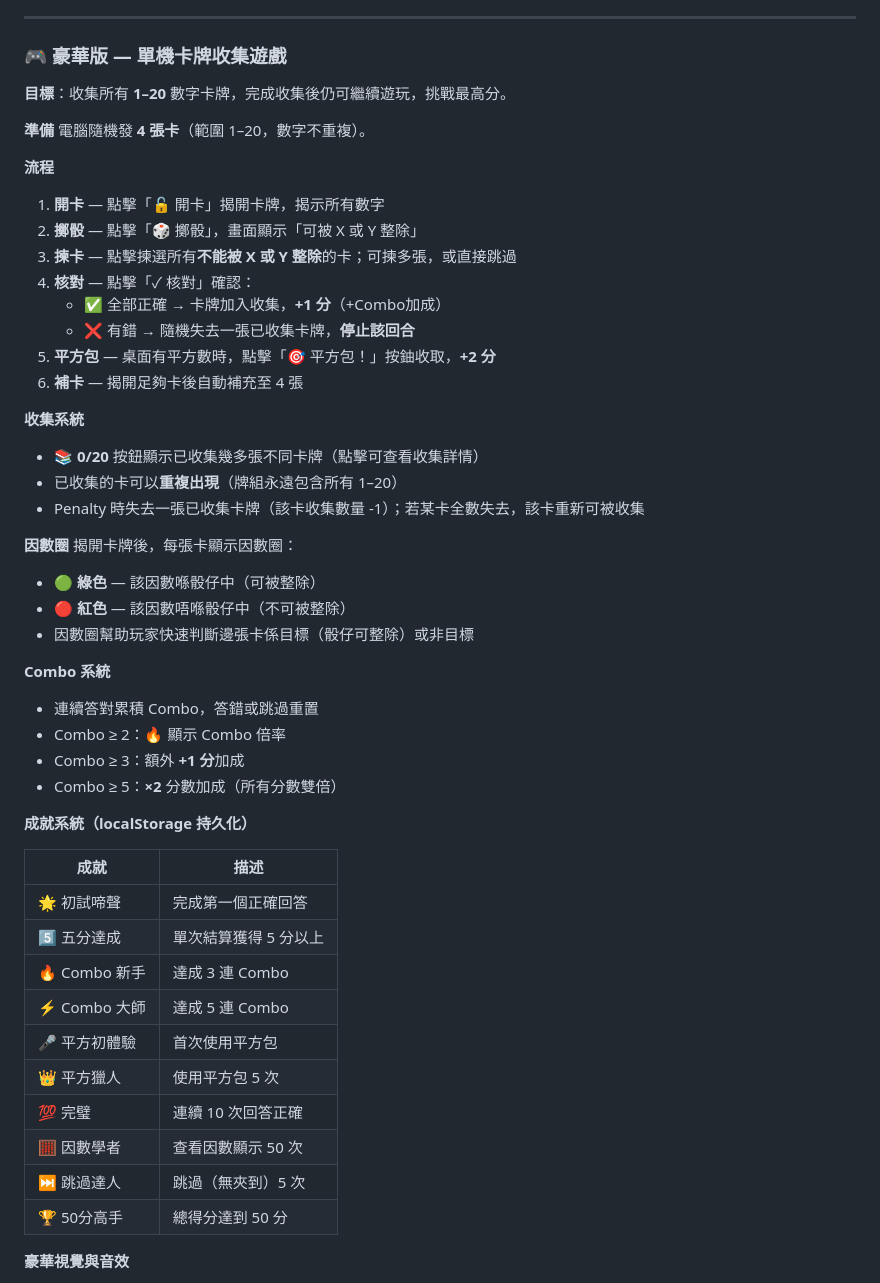
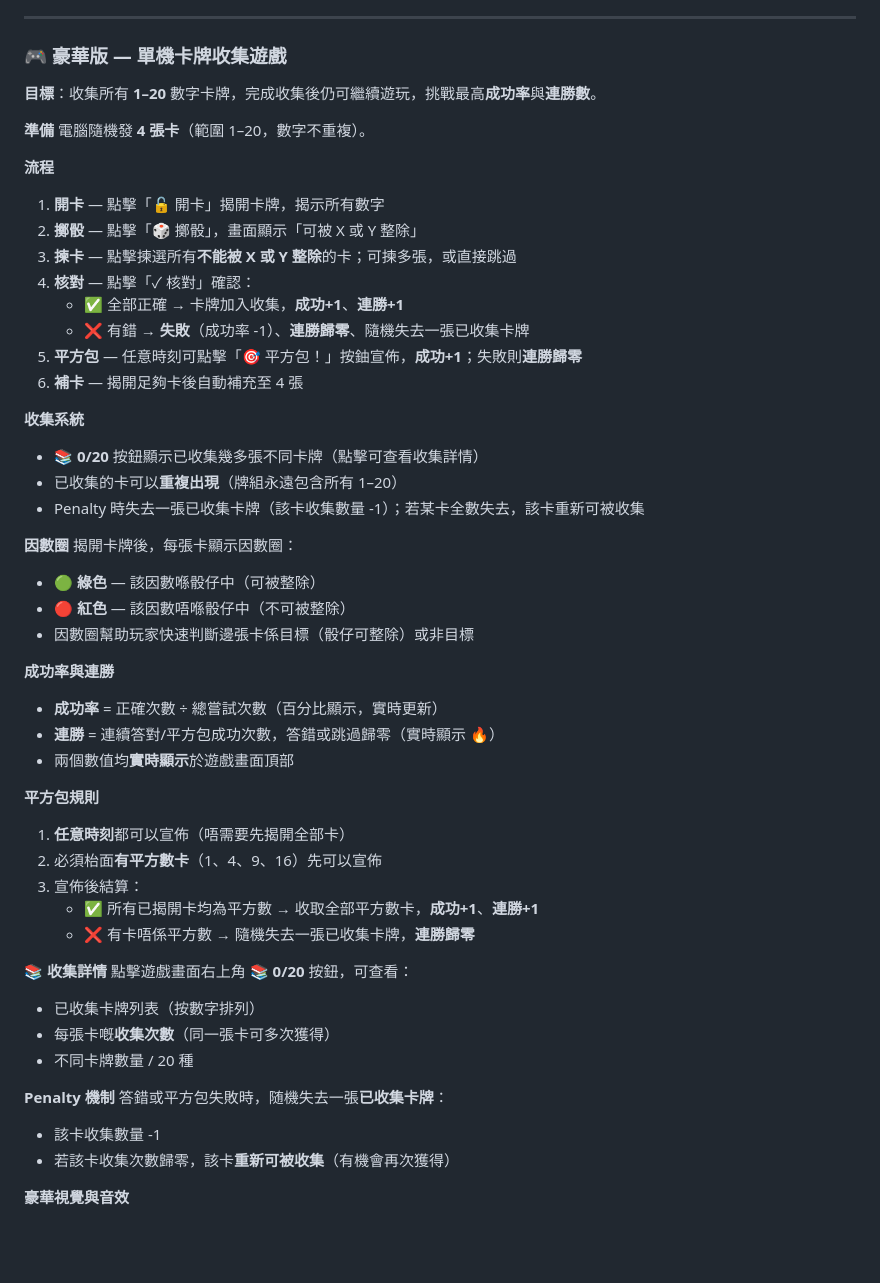
Before and after one commit to ai-lish/square-bun, a Markdown page: README.md, the part around one of its changes. Rendered like a GitHub page; blank space fills up the shorter version.

Commit message:
docs: update 成功率與連勝 section description

```diff
--- a/README.md
+++ b/README.md
@@ -62,7 +62,7 @@ Pure client-side HTML game — 平方包 (Square Bun) 桌遊練習模式。
 
 ### 🎮 豪華版 — 單機卡牌收集遊戲
 
-**目標**：收集所有 **1–20** 數字卡牌，完成收集後仍可繼續遊玩，挑戰最高分。
+**目標**：收集所有 **1–20** 數字卡牌，完成收集後仍可繼續遊玩，挑戰最高**成功率**與**連勝數**。
 
 **準備**
 電腦隨機發 **4 張卡**（範圍 1–20，數字不重複）。
@@ -72,9 +72,9 @@ Pure client-side HTML game — 平方包 (Square Bun) 桌遊練習模式。
 2. **擲骰** — 點擊「🎲 擲骰」，畫面顯示「可被 X 或 Y 整除」
 3. **揀卡** — 點擊揀選所有**不能被 X 或 Y 整除**的卡；可揀多張，或直接跳過
 4. **核對** — 點擊「✓ 核對」確認：
-   - ✅ 全部正確 → 卡牌加入收集，**+1 分**（+Combo加成）
-   - ❌ 有錯 → 隨機失去一張已收集卡牌，**停止該回合**
-5. **平方包** — 桌面有平方數時，點擊「🎯 平方包！」按鈾收取，**+2 分**
+   - ✅ 全部正確 → 卡牌加入收集，**成功+1**、**連勝+1**
+   - ❌ 有錯 → **失敗**（成功率 -1）、**連勝歸零**、隨機失去一張已收集卡牌
+5. **平方包** — 任意時刻可點擊「🎯 平方包！」按鈾宣佈，**成功+1**；失敗則**連勝歸零**
 6. **補卡** — 揭開足夠卡後自動補充至 4 張
 
 **收集系統**
@@ -88,26 +88,28 @@ Pure client-side HTML game — 平方包 (Square Bun) 桌遊練習模式。
 - 🔴 **紅色** — 該因數唔喺骰仔中（不可被整除）
 - 因數圈幫助玩家快速判斷邊張卡係目標（骰仔可整除）或非目標
 
-**Combo 系統**
-- 連續答對累積 Combo，答錯或跳過重置
-- Combo ≥ 2：🔥 顯示 Combo 倍率
-- Combo ≥ 3：額外 **+1 分**加成
-- Combo ≥ 5：**×2** 分數加成（所有分數雙倍）
+**成功率與連勝**
+- **成功率** = 正確次數 ÷ 總嘗試次數（百分比顯示，實時更新）
+- **連勝** = 連續答對/平方包成功次數，答錯或跳過歸零（實時顯示 🔥）
+- 兩個數值均**實時顯示**於遊戲畫面頂部
 
-**成就系統（localStorage 持久化）**
+**平方包規則**
+1. **任意時刻**都可以宣佈（唔需要先揭開全部卡）
+2. 必須枱面**有平方數卡**（1、4、9、16）先可以宣佈
+3. 宣佈後結算：
+   - ✅ 所有已揭開卡均為平方數 → 收取全部平方數卡，**成功+1**、**連勝+1**
+   - ❌ 有卡唔係平方數 → 隨機失去一張已收集卡牌，**連勝歸零**
 
-| 成就 | 描述 |
-|------|------|
-| 🌟 初試啼聲 | 完成第一個正確回答 |
-| 5️⃣ 五分達成 | 單次結算獲得 5 分以上 |
-| 🔥 Combo 新手 | 達成 3 連 Combo |
-| ⚡ Combo 大師 | 達成 5 連 Combo |
-| 🎤 平方初體驗 | 首次使用平方包 |
-| 👑 平方獵人 | 使用平方包 5 次 |
-| 💯 完璧 | 連續 10 次回答正確 |
-| 🧮 因數學者 | 查看因數顯示 50 次 |
-| ⏭️ 跳過達人 | 跳過（無夾到）5 次 |
-| 🏆 50分高手 | 總得分達到 50 分 |
+**📚 收集詳情**
+點擊遊戲畫面右上角 **📚 0/20** 按鈕，可查看：
+- 已收集卡牌列表（按數字排列）
+- 每張卡嘅**收集次數**（同一張卡可多次獲得）
+- 不同卡牌數量 / 20 種
+
+**Penalty 機制**
+答錯或平方包失敗時，随機失去一張**已收集卡牌**：
+- 該卡收集數量 -1
+- 若該卡收集次數歸零，該卡**重新可被收集**（有機會再次獲得）
 
 **豪華視覺與音效**
 - 🔊/🔇 音效開關（Web Audio API 合成音效，無需外部音頻文件）
```
Also changed, not shown: other parts of README.md (+0 -36 lines).
